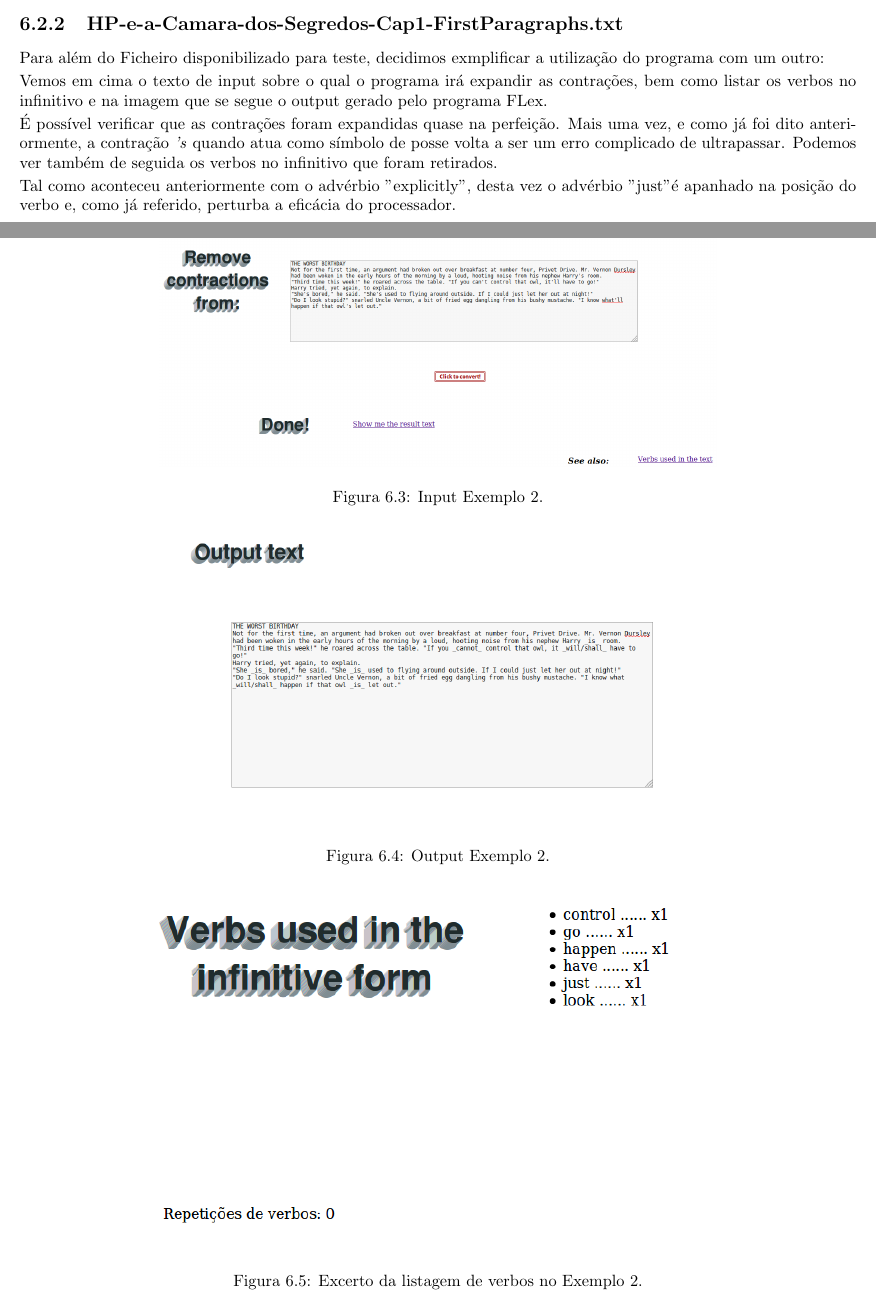
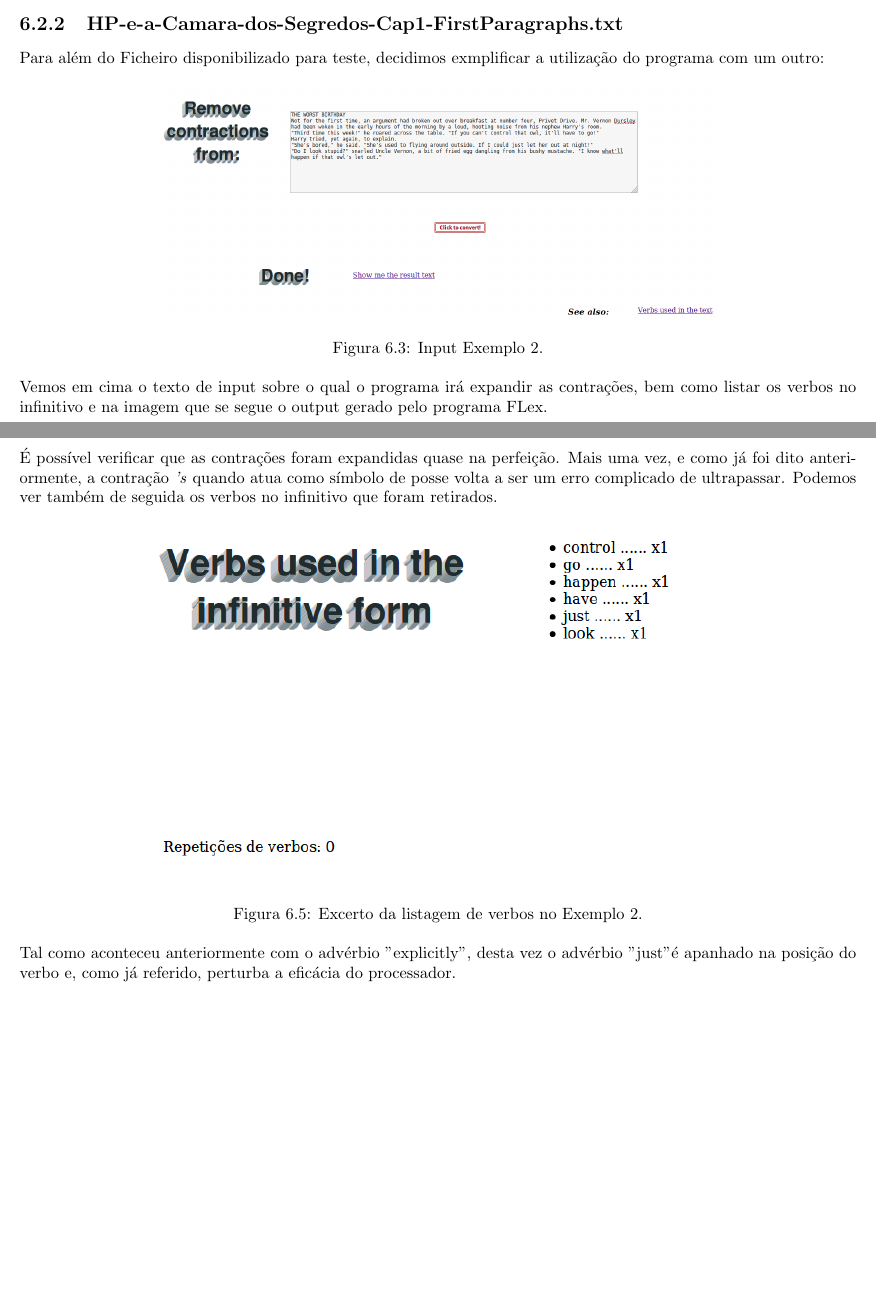
Before and after one commit to FabioBaiao/Processamento-de-Linguagens, a LaTeX thesis (TP1b/relatorio/relprojLayout-B.tex): two parts of pages 16 and 17 of 18, joined at a grey line, cut so that both start at the same text, the shorter picture padded with empty space. Compiled offline with pdfLaTeX; the source files are stored in an older character set and shown here as Unicode.

Commit message:
Relatorio Final

```diff
--- a/TP1b/relatorio/relprojLayout-B.tex
+++ b/TP1b/relatorio/relprojLayout-B.tex
@@ -443,15 +444,17 @@ Relativamente ao primeiro caso, a quantidade de contrações é reduzida apesar
 
 Para além do Ficheiro disponibilizado para teste, decidimos exmplificar a utilização do programa com um outro:
 
-\begin{figure}[h]
+\begin{figure}[h!]
 \centering
 \includegraphics[width=120mm, scale=0.5]{InputExample2.png}
 \caption{\label{fig:change}Input Exemplo 2.}
 \end{figure}
 
+
 Vemos em cima o texto de input sobre o qual o programa irá expandir as contrações, bem como listar os verbos no infinitivo e na imagem que se segue o output gerado pelo programa FLex.
+\newpage
 
-\begin{figure}[h]
+\begin{figure}[h!]
 \centering
 \includegraphics[width=120mm, scale=0.5]{OutputExample2.png}
 \caption{\label{fig:change}Output Exemplo 2.}
@@ -460,7 +463,7 @@ Vemos em cima o texto de input sobre o qual o programa irá expandir as contraç
 É possível verificar que as contrações foram expandidas quase na perfeição. Mais uma vez, e como já foi dito anteriormente, a contração \textit{'s} quando atua como símbolo de posse volta a ser um erro complicado de ultrapassar.
 Podemos ver também de seguida os verbos no infinitivo que foram retirados.
 
-\begin{figure}[h]
+\begin{figure}[h!]
 \centering
 \includegraphics[width=120mm, scale=0.5]{VerbosExample2.png}
 \caption{\label{fig:change}Excerto da listagem de verbos no Exemplo 2.}
```
Also changed, not shown: TP1b/relatorio/relprojLayout-B.pdf, TP1b/relatorio/relprojLayout-B.tex (1 more changed lines).
